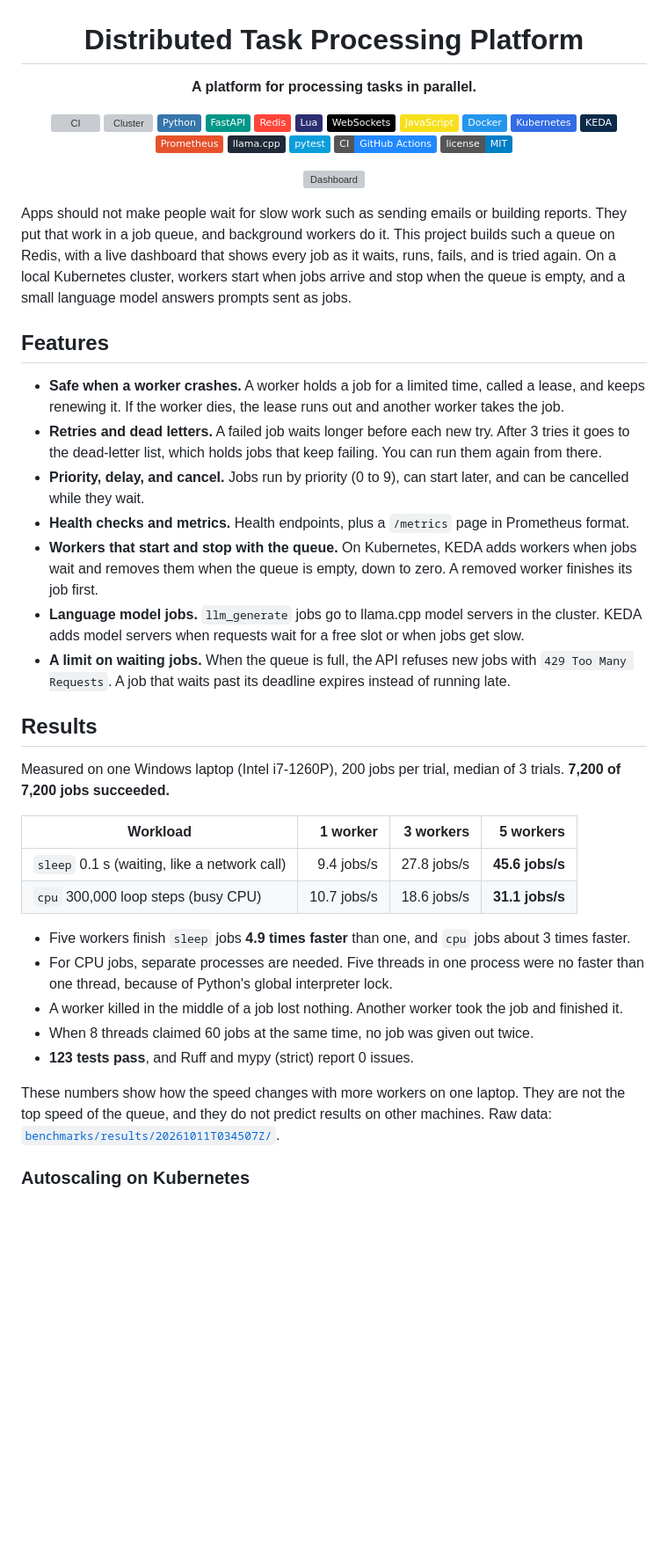
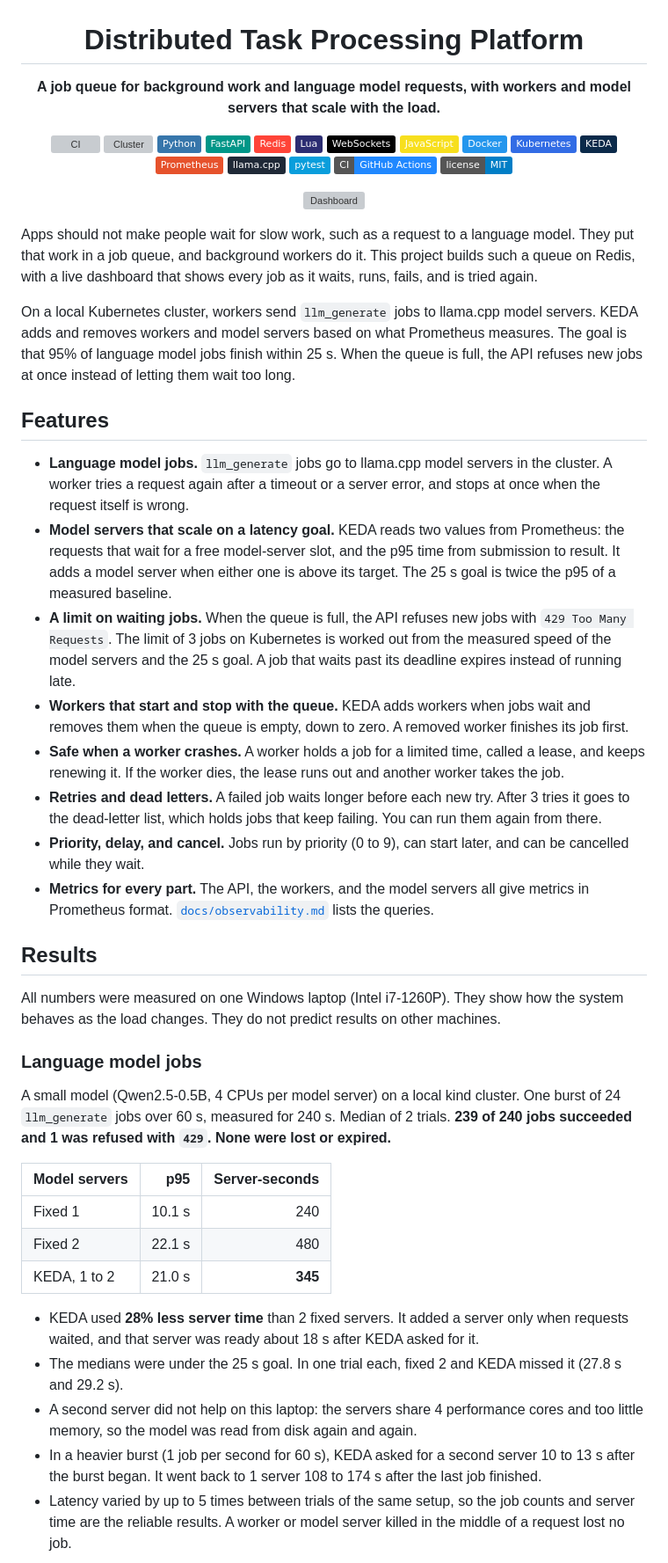
Before and after one commit to khoahonguyen0210/Distributed_Task_Processing_Platform, a Markdown page: README.md, the part around one of its changes. Shown at 88% size. GitHub-like rendering; badges without logos; blank space fills up the shorter version; grey boxes are pictures that could not be loaded.

```diff
--- a/README.md
+++ b/README.md
@@ -2,7 +2,7 @@
 
 # Distributed Task Processing Platform
 
-**A platform for processing tasks in parallel.**
+**A job queue for background work and language model requests, with workers and model servers that scale with the load.**
 
 [![CI](https://github.com/khoahonguyen0210/Distributed_Task_Processing_Platform/actions/workflows/ci.yml/badge.svg)](https://github.com/khoahonguyen0210/Distributed_Task_Processing_Platform/actions/workflows/ci.yml)
 [![Cluster](https://github.com/khoahonguyen0210/Distributed_Task_Processing_Platform/actions/workflows/cluster.yml/badge.svg)](https://github.com/khoahonguyen0210/Distributed_Task_Processing_Platform/actions/workflows/cluster.yml)
@@ -25,34 +25,38 @@
 
 </div>
 
-Apps should not make people wait for slow work such as sending emails or building reports. They put that work in a job queue, and background workers do it. This project builds such a queue on Redis, with a live dashboard that shows every job as it waits, runs, fails, and is tried again. On a local Kubernetes cluster, workers start when jobs arrive and stop when the queue is empty, and a small language model answers prompts sent as jobs.
+Apps should not make people wait for slow work, such as a request to a language model. They put that work in a job queue, and background workers do it. This project builds such a queue on Redis, with a live dashboard that shows every job as it waits, runs, fails, and is tried again.
+
+On a local Kubernetes cluster, workers send `llm_generate` jobs to llama.cpp model servers. KEDA adds and removes workers and model servers based on what Prometheus measures. The goal is that 95% of language model jobs finish within 25 s. When the queue is full, the API refuses new jobs at once instead of letting them wait too long.
 
 ## Features
 
+- **Language model jobs.** `llm_generate` jobs go to llama.cpp model servers in the cluster. A worker tries a request again after a timeout or a server error, and stops at once when the request itself is wrong.
+- **Model servers that scale on a latency goal.** KEDA reads two values from Prometheus: the requests that wait for a free model-server slot, and the p95 time from submission to result. It adds a model server when either one is above its target. The 25 s goal is twice the p95 of a measured baseline.
+- **A limit on waiting jobs.** When the queue is full, the API refuses new jobs with `429 Too Many Requests`. The limit of 3 jobs on Kubernetes is worked out from the measured speed of the model servers and the 25 s goal. A job that waits past its deadline expires instead of running late.
+- **Workers that start and stop with the queue.** KEDA adds workers when jobs wait and removes them when the queue is empty, down to zero. A removed worker finishes its job first.
 - **Safe when a worker crashes.** A worker holds a job for a limited time, called a lease, and keeps renewing it. If the worker dies, the lease runs out and another worker takes the job.
 - **Retries and dead letters.** A failed job waits longer before each new try. After 3 tries it goes to the dead-letter list, which holds jobs that keep failing. You can run them again from there.
 - **Priority, delay, and cancel.** Jobs run by priority (0 to 9), can start later, and can be cancelled while they wait.
-- **Health checks and metrics.** Health endpoints, plus a `/metrics` page in Prometheus format.
-- **Workers that start and stop with the queue.** On Kubernetes, KEDA adds workers when jobs wait and removes them when the queue is empty, down to zero. A removed worker finishes its job first.
-- **Language model jobs.** `llm_generate` jobs go to llama.cpp model servers in the cluster. KEDA adds model servers when requests wait for a free slot or when jobs get slow.
-- **A limit on waiting jobs.** When the queue is full, the API refuses new jobs with `429 Too Many Requests`. A job that waits past its deadline expires instead of running late.
+- **Metrics for every part.** The API, the workers, and the model servers all give metrics in Prometheus format. [`docs/observability.md`](docs/observability.md) lists the queries.
 
 ## Results
 
-Measured on one Windows laptop (Intel i7-1260P), 200 jobs per trial, median of 3 trials. **7,200 of 7,200 jobs succeeded.**
+All numbers were measured on one Windows laptop (Intel i7-1260P). They show how the system behaves as the load changes. They do not predict results on other machines.
 
-| Workload | 1 worker | 3 workers | 5 workers |
-|---|---:|---:|---:|
-| `sleep` 0.1 s (waiting, like a network call) | 9.4 jobs/s | 27.8 jobs/s | **45.6 jobs/s** |
-| `cpu` 300,000 loop steps (busy CPU) | 10.7 jobs/s | 18.6 jobs/s | **31.1 jobs/s** |
+### Language model jobs
 
-- Five workers finish `sleep` jobs **4.9 times faster** than one, and `cpu` jobs about 3 times faster.
-- For CPU jobs, separate processes are needed. Five threads in one process were no faster than one thread, because of Python's global interpreter lock.
-- A worker killed in the middle of a job lost nothing. Another worker took the job and finished it.
-- When 8 threads claimed 60 jobs at the same time, no job was given out twice.
-- **123 tests pass**, and Ruff and mypy (strict) report 0 issues.
+A small model (Qwen2.5-0.5B, 4 CPUs per model server) on a local kind cluster. One burst of 24 `llm_generate` jobs over 60 s, measured for 240 s. Median of 2 trials. **239 of 240 jobs succeeded and 1 was refused with `429`. None were lost or expired.**
 
-These numbers show how the speed changes with more workers on one laptop. They are not the top speed of the queue, and they do not predict results on other machines. Raw data: [`benchmarks/results/20261011T034507Z/`](benchmarks/results/20261011T034507Z/).
+| Model servers | p95 | Server-seconds |
+|---|---:|---:|
+| Fixed 1 | 10.1 s | 240 |
+| Fixed 2 | 22.1 s | 480 |
+| KEDA, 1 to 2 | 21.0 s | **345** |
 
-### Autoscaling on Kubernetes
+- KEDA used **28% less server time** than 2 fixed servers. It added a server only when requests waited, and that server was ready about 18 s after KEDA asked for it.
+- The medians were under the 25 s goal. In one trial each, fixed 2 and KEDA missed it (27.8 s and 29.2 s).
+- A second server did not help on this laptop: the servers share 4 performance cores and too little memory, so the model was read from disk again and again.
+- In a heavier burst (1 job per second for 60 s), KEDA asked for a second server 10 to 13 s after the burst began. It went back to 1 server 108 to 174 s after the last job finished.
+- Latency varied by up to 5 times between trials of the same setup, so the job counts and server time are the reliable results. A worker or model server killed in the middle of a request lost no job.
 
```
Also changed, not shown: other parts of README.md (+48 -19 lines), docs/images/dashboard-jobs.png (added), 1 other file.
